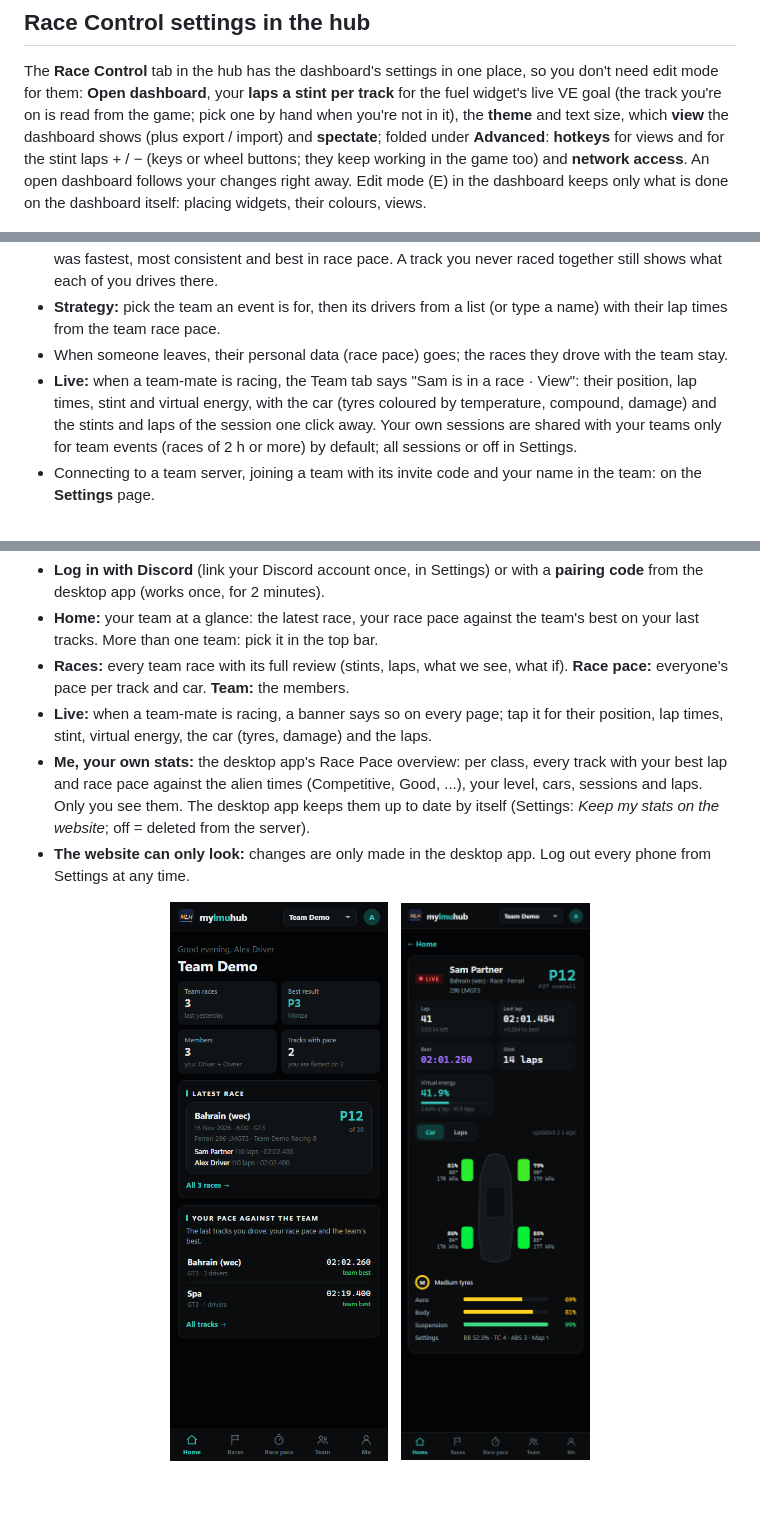
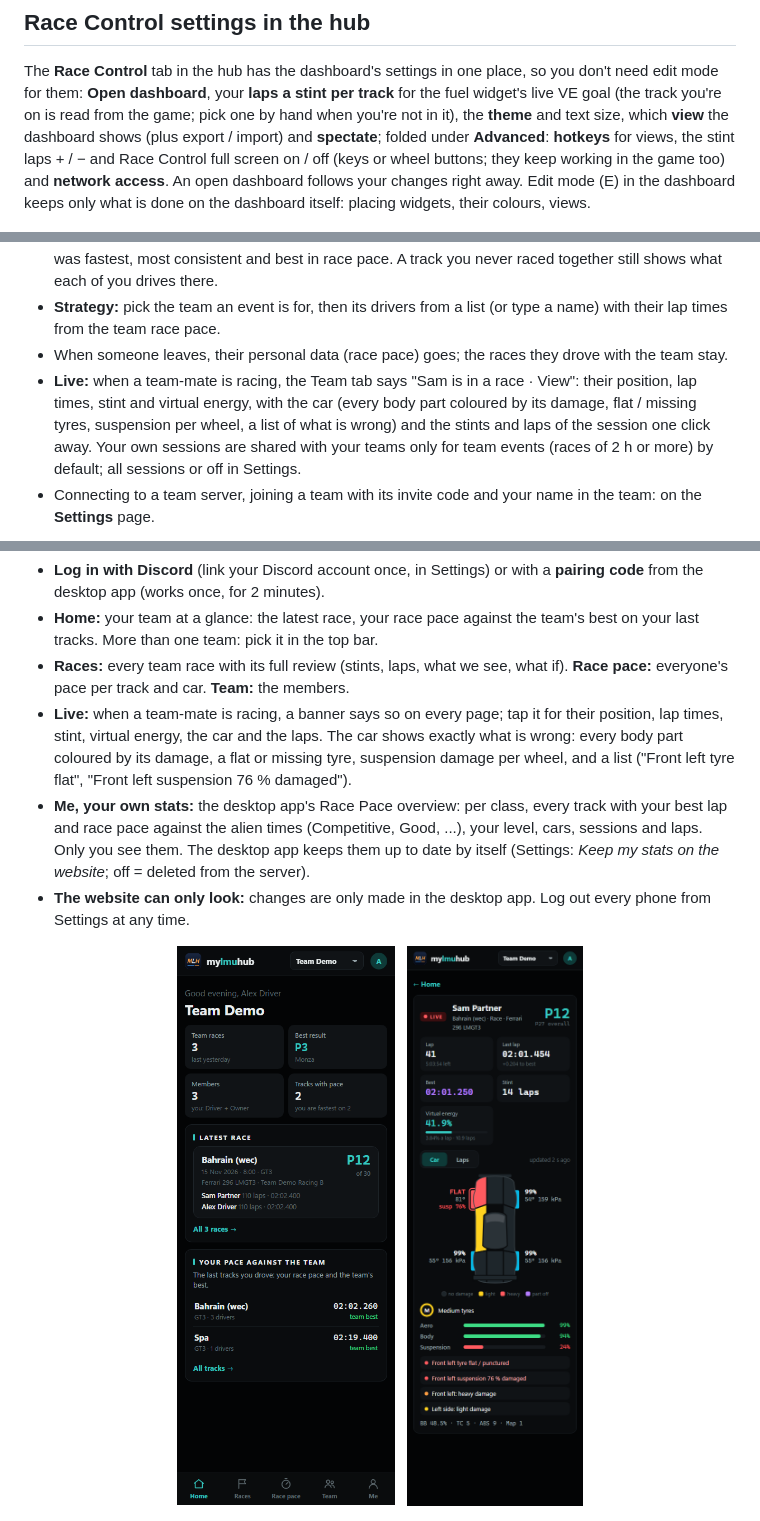
Before and after one commit to SKMots/MyLMUHub, a Markdown page: README.md, 3 parts joined by grey strips. Drawn GitHub-style; pictures changed too: docs/images/phone-live.png; blank space fills up the shorter version.

```diff
--- a/README.md
+++ b/README.md
@@ -64,7 +64,7 @@ Press **E** and you're in edit mode:
 ## Race Control settings in the hub
 The **Race Control** tab in the hub has the dashboard's settings in one place, so you don't need edit mode for them: **Open dashboard**, your
 **laps a stint per track** for the fuel widget's live VE goal (the track you're on is read from the game; pick one by hand when you're not in it), the **theme** and text size, which
-**view** the dashboard shows (plus export / import) and **spectate**; folded under **Advanced**: **hotkeys** for views and for the stint laps + / − (keys or wheel buttons; they keep working in the game too) and **network access**. An open dashboard follows
+**view** the dashboard shows (plus export / import) and **spectate**; folded under **Advanced**: **hotkeys** for views, the stint laps + / − and Race Control full screen on / off (keys or wheel buttons; they keep working in the game too) and **network access**. An open dashboard follows
 your changes right away. Edit mode (E) in the dashboard keeps only what is done on the dashboard itself: placing widgets, their colours, views.
 
 ![Race Control settings](docs/images/racecontrol.png)
@@ -160,7 +160,7 @@ Your teams on a **team server**: invite codes, members with roles (driver, engin
 - **Strategy:** pick the team an event is for, then its drivers from a list (or type a name) with their lap times from the team race pace.
 - When someone leaves, their personal data (race pace) goes; the races they drove with the team stay.
 - **Live:** when a team-mate is racing, the Team tab says "Sam is in a race · View": their position, lap times, stint and virtual energy, with the car
-  (tyres coloured by temperature, compound, damage) and the stints and laps of the session one click away. Your own sessions are shared with your teams only
+  (every body part coloured by its damage, flat / missing tyres, suspension per wheel, a list of what is wrong) and the stints and laps of the session one click away. Your own sessions are shared with your teams only
   for team events (races of 2 h or more) by default; all sessions or off in Settings.
 - Connecting to a team server, joining a team with its invite code and your name in the team: on the **Settings** page.
 
@@ -176,7 +176,8 @@ The team server is also a website (e.g. **mylmuhub.com**), made for phones and c
 - **Log in with Discord** (link your Discord account once, in Settings) or with a **pairing code** from the desktop app (works once, for 2 minutes).
 - **Home:** your team at a glance: the latest race, your race pace against the team's best on your last tracks. More than one team: pick it in the top bar.
 - **Races:** every team race with its full review (stints, laps, what we see, what if). **Race pace:** everyone's pace per track and car. **Team:** the members.
-- **Live:** when a team-mate is racing, a banner says so on every page; tap it for their position, lap times, stint, virtual energy, the car (tyres, damage) and the laps.
+- **Live:** when a team-mate is racing, a banner says so on every page; tap it for their position, lap times, stint, virtual energy, the car and the laps.
+  The car shows exactly what is wrong: every body part coloured by its damage, a flat or missing tyre, suspension damage per wheel, and a list ("Front left tyre flat", "Front left suspension 76 % damaged").
 - **Me, your own stats:** the desktop app's Race Pace overview: per class, every track with your best lap and race pace against the alien times (Competitive, Good, ...), your level, cars, sessions and laps.
   Only you see them. The desktop app keeps them up to date by itself (Settings: *Keep my stats on the website*; off = deleted from the server).
 - **The website can only look:** changes are only made in the desktop app. Log out every phone from Settings at any time.
```
Also changed, not shown: other parts of README.md (+1 -1 lines), 13 other files.
